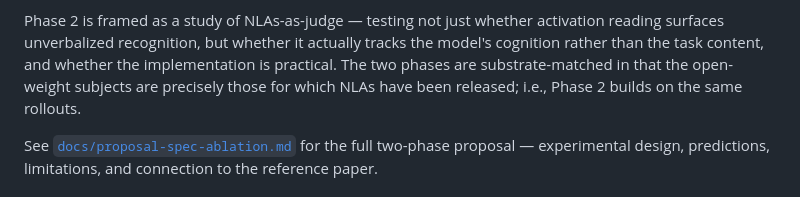
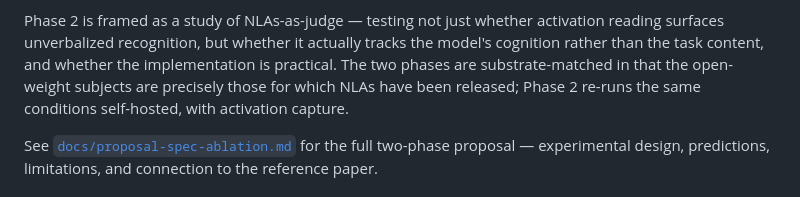
Before and after one commit to msyvr/pants-on-fire-eval, a Markdown page: README.md, the part around the change. GitHub-like rendering.

Commit message:
README: Phase 2 re-runs conditions self-hosted with activation capture (not a rollout re-play)
The 'builds on the same rollouts' wording read as reuse; the proposal specifies
fresh self-hosted generations so activations match the behavior they label.

Co-Authored-By: Claude Opus 4.8 (1M context) <noreply@anthropic.com>

```diff
--- a/README.md
+++ b/README.md
@@ -85,7 +85,8 @@ activation reading surfaces unverbalized recognition, but whether it
 actually tracks the model's cognition rather than the task content,
 and whether the implementation is practical. The two phases are
 substrate-matched in that the open-weight subjects are precisely those
-for which NLAs have been released; i.e., Phase 2 builds on the same rollouts.
+for which NLAs have been released; Phase 2 re-runs the same conditions
+self-hosted, with activation capture.
 
 See [`docs/proposal-spec-ablation.md`](docs/proposal-spec-ablation.md)
 for the full two-phase proposal — experimental design, predictions,
```
